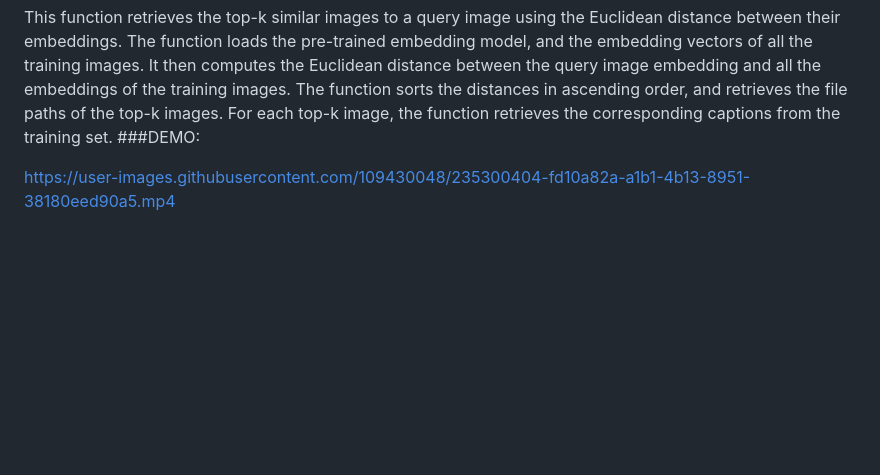
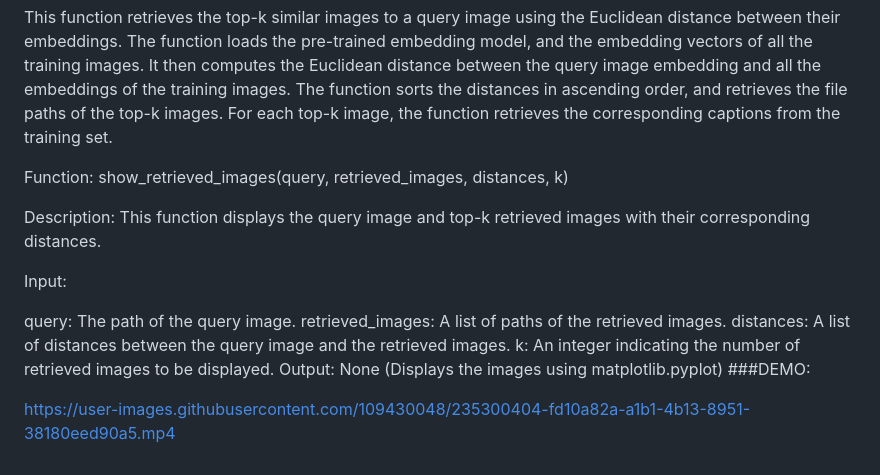
Before and after one commit to asjad895/Image_based_search_Engine, a Markdown page: README.md, the part around the change. Drawn GitHub-style; blank space fills up the shorter version.

```diff
--- a/README.md
+++ b/README.md
@@ -162,6 +162,18 @@ The function loads the pre-trained embedding model, and the embedding vectors of
 It then computes the Euclidean distance between the query image embedding and all the embeddings of the training images.
 The function sorts the distances in ascending order, and retrieves the file paths of the top-k images.
 For each top-k image, the function retrieves the corresponding captions from the training set.
+
+Function: show_retrieved_images(query, retrieved_images, distances, k)
+
+Description: This function displays the query image and top-k retrieved images with their corresponding distances.
+
+Input:
+
+query: The path of the query image.
+retrieved_images: A list of paths of the retrieved images.
+distances: A list of distances between the query image and the retrieved images.
+k: An integer indicating the number of retrieved images to be displayed.
+Output: None (Displays the images using matplotlib.pyplot)
 ###DEMO:
 
 
```
